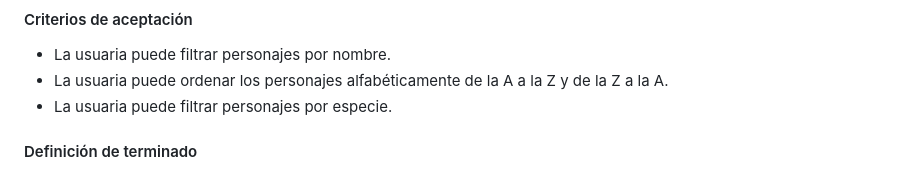
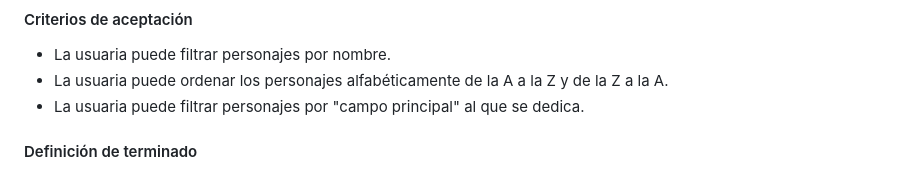
Before and after one commit to Davichobits/Dataverse-chat, a Markdown page: README.md, the part around the change. Rendered like a GitHub page.

Commit message:
docs(readme) - cambio de nombre de campo en HU2

```diff
--- a/README.md
+++ b/README.md
@@ -35,7 +35,7 @@ Yo como usuaria quiero poder regorganizar todos los personajes principales de la
 -   La usuaria puede filtrar personajes por nombre.
 -   La usuaria puede ordenar los personajes alfabéticamente de la A a la
     Z y de la Z a la A.
--   La usuaria puede filtrar personajes por especie.
+-   La usuaria puede filtrar personajes por "campo principal" al que se dedica.
 
 #### Definición de terminado
 
```
